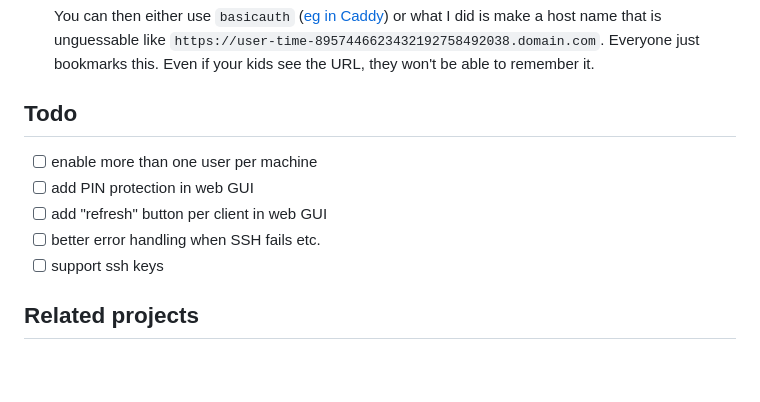
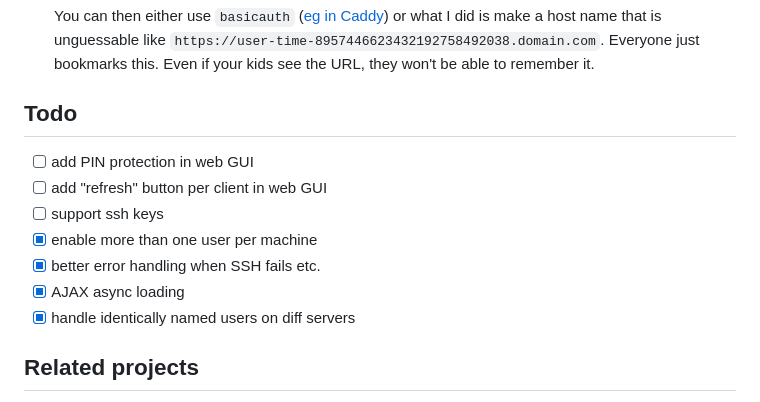
Before and after one commit to mrjones-plip/timekpr-next-remote, a Markdown page: README.md, the part around the change. Drawn GitHub-style; blank space fills up the shorter version.

Commit message:
update todo on readme

```diff
--- a/README.md
+++ b/README.md
@@ -70,11 +70,13 @@ By design, this system is very secure as far as controlling clients over SSH, bu
 
 ## Todo
 
-* [ ] enable more than one user per machine
 * [ ] add PIN protection in web GUI
 * [ ] add "refresh" button per client in web GUI
-* [ ] better error handling when SSH fails etc.
 * [ ] support ssh keys
+* [X] enable more than one user per machine
+* [X] better error handling when SSH fails etc.
+* [X] AJAX async loading
+* [X] handle identically named users on diff servers
 
 ## Related projects
 
```
